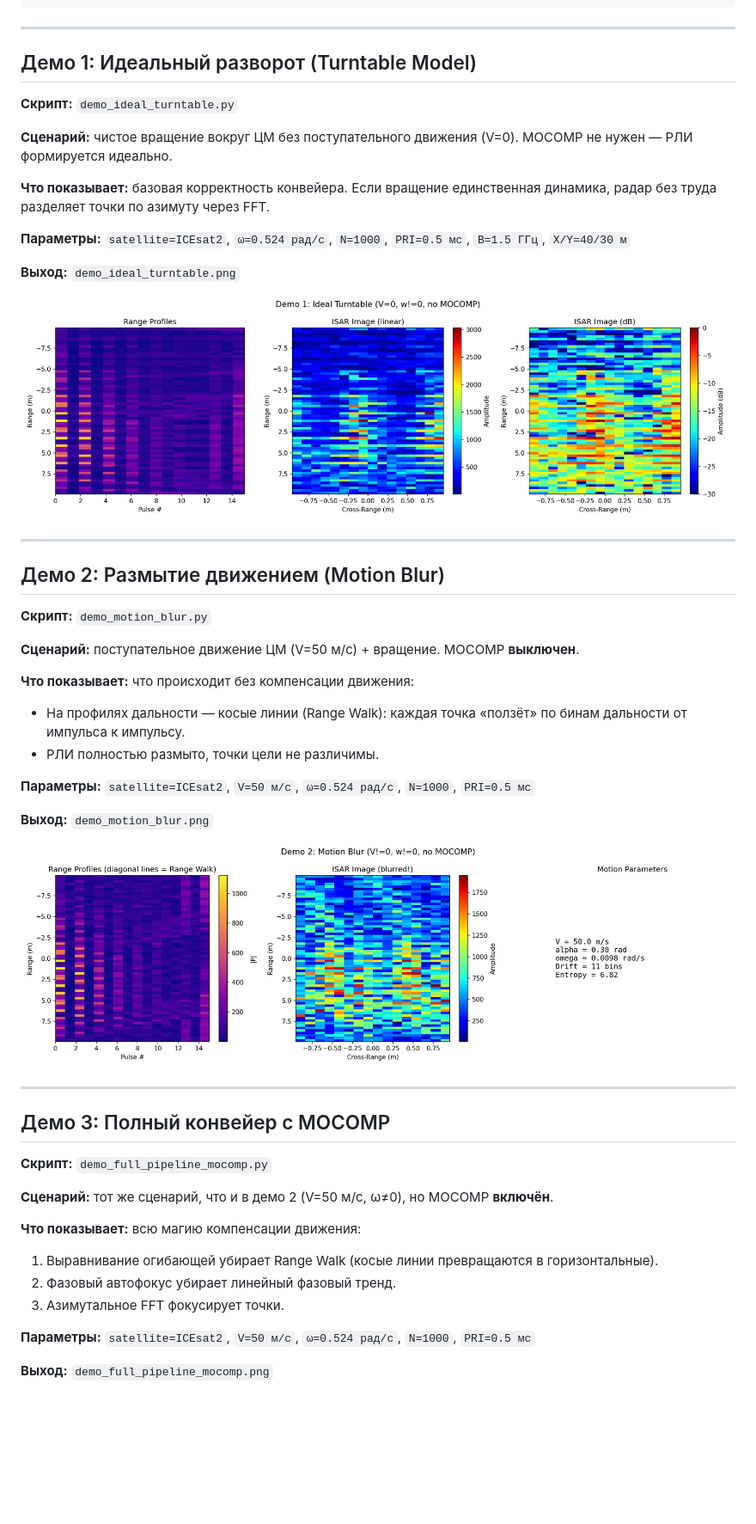
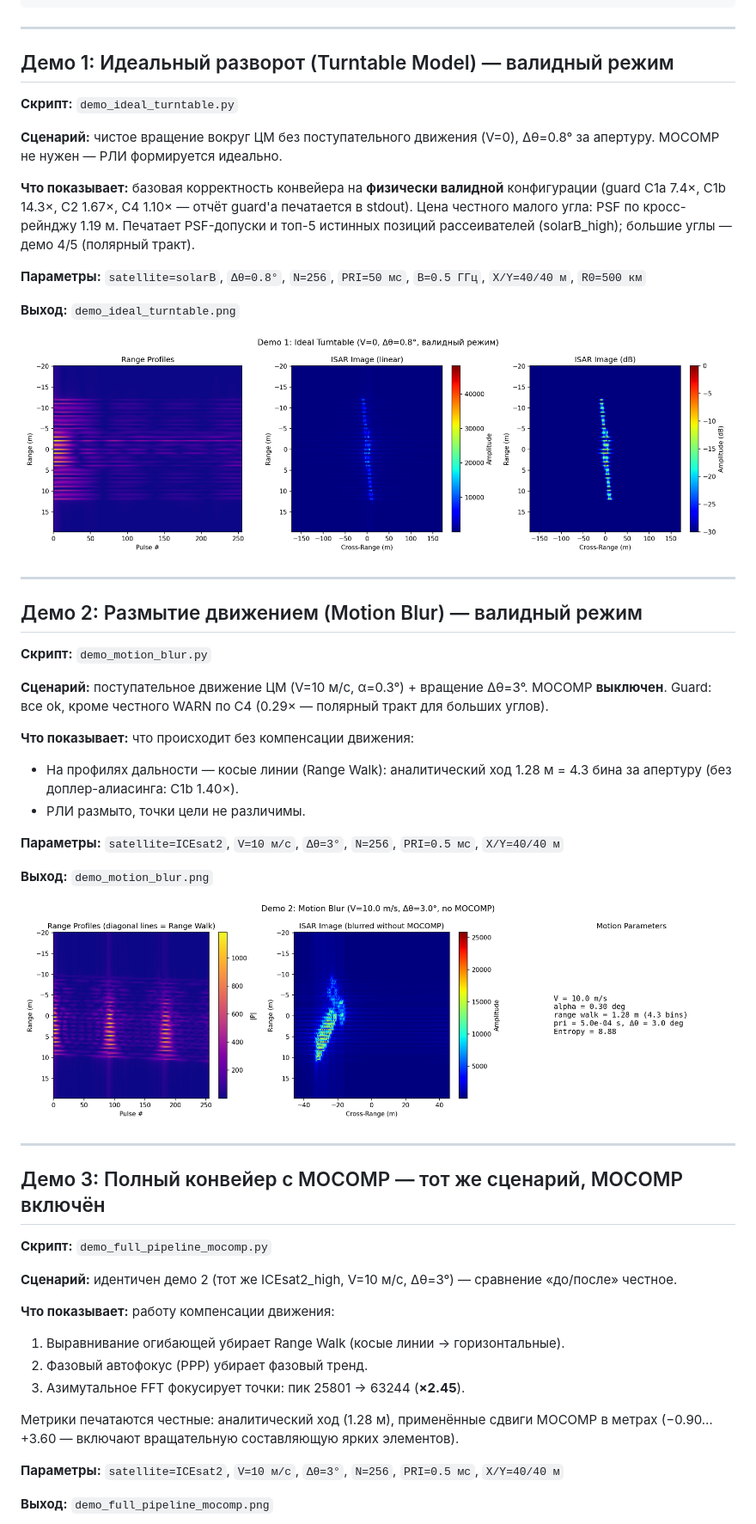
Before and after one commit to ddddrill/irsa-rli, a Markdown page: examples/README.md, the part around one of its changes. Shown at 86% size. Drawn GitHub-style; pictures changed too: examples/demo_ideal_turntable.png, examples/demo_motion_blur.png; blank space fills up the shorter version.

```diff
--- a/examples/README.md
+++ b/examples/README.md
@@ -22,15 +22,15 @@ python -m examples.test_data_processor_polar
 
 ---
 
-## Демо 1: Идеальный разворот (Turntable Model)
+## Демо 1: Идеальный разворот (Turntable Model) — валидный режим
 
 **Скрипт:** `demo_ideal_turntable.py`
 
-**Сценарий:** чистое вращение вокруг ЦМ без поступательного движения (V=0). MOCOMP не нужен — РЛИ формируется идеально.
+**Сценарий:** чистое вращение вокруг ЦМ без поступательного движения (V=0), Δθ=0.8° за апертуру. MOCOMP не нужен — РЛИ формируется идеально.
 
-**Что показывает:** базовая корректность конвейера. Если вращение единственная динамика, радар без труда разделяет точки по азимуту через FFT.
+**Что показывает:** базовая корректность конвейера на **физически валидной** конфигурации (guard C1a 7.4×, C1b 14.3×, C2 1.67×, C4 1.10× — отчёт guard'а печатается в stdout). Цена честного малого угла: PSF по кросс-рейнджу 1.19 м. Печатает PSF-допуски и топ-5 истинных позиций рассеивателей (solarB_high); большие углы — демо 4/5 (полярный тракт).
 
-**Параметры:** `satellite=ICEsat2`, `ω=0.524 рад/с`, `N=1000`, `PRI=0.5 мс`, `B=1.5 ГГц`, `X/Y=40/30 м`
+**Параметры:** `satellite=solarB`, `Δθ=0.8°`, `N=256`, `PRI=50 мс`, `B=0.5 ГГц`, `X/Y=40/40 м`, `R0=500 км`
 
 **Выход:** `demo_ideal_turntable.png`
 
@@ -38,17 +38,17 @@ python -m examples.test_data_processor_polar
 
 ---
 
-## Демо 2: Размытие движением (Motion Blur)
+## Демо 2: Размытие движением (Motion Blur) — валидный режим
 
 **Скрипт:** `demo_motion_blur.py`
 
-**Сценарий:** поступательное движение ЦМ (V=50 м/с) + вращение. MOCOMP **выключен**.
+**Сценарий:** поступательное движение ЦМ (V=10 м/с, α=0.3°) + вращение Δθ=3°. MOCOMP **выключен**. Guard: все ok, кроме честного WARN по C4 (0.29× — полярный тракт для больших углов).
 
 **Что показывает:** что происходит без компенсации движения:
-- На профилях дальности — косые линии (Range Walk): каждая точка «ползёт» по бинам дальности от импульса к импульсу.
-- РЛИ полностью размыто, точки цели не различимы.
+- На профилях дальности — косые линии (Range Walk): аналитический ход 1.28 м = 4.3 бина за апертуру (без доплер-алиасинга: C1b 1.40×).
+- РЛИ размыто, точки цели не различимы.
 
-**Параметры:** `satellite=ICEsat2`, `V=50 м/с`, `ω=0.524 рад/с`, `N=1000`, `PRI=0.5 мс`
+**Параметры:** `satellite=ICEsat2`, `V=10 м/с`, `Δθ=3°`, `N=256`, `PRI=0.5 мс`, `X/Y=40/40 м`
 
 **Выход:** `demo_motion_blur.png`
 
@@ -56,18 +56,20 @@ python -m examples.test_data_processor_polar
 
 ---
 
-## Демо 3: Полный конвейер с MOCOMP
+## Демо 3: Полный конвейер с MOCOMP — тот же сценарий, MOCOMP включён
 
 **Скрипт:** `demo_full_pipeline_mocomp.py`
 
-**Сценарий:** тот же сценарий, что и в демо 2 (V=50 м/с, ω≠0), но MOCOMP **включён**.
+**Сценарий:** идентичен демо 2 (тот же ICEsat2_high, V=10 м/с, Δθ=3°) — сравнение «до/после» честное.
 
-**Что показывает:** всю магию компенсации движения:
-1. Выравнивание огибающей убирает Range Walk (косые линии превращаются в горизонтальные).
-2. Фазовый автофокус убирает линейный фазовый тренд.
-3. Азимутальное FFT фокусирует точки.
+**Что показывает:** работу компенсации движения:
+1. Выравнивание огибающей убирает Range Walk (косые линии → горизонтальные).
+2. Фазовый автофокус (PPP) убирает фазовый тренд.
+3. Азимутальное FFT фокусирует точки: пик 25801 → 63244 (**×2.45**).
 
-**Параметры:** `satellite=ICEsat2`, `V=50 м/с`, `ω=0.524 рад/с`, `N=1000`, `PRI=0.5 мс`
+Метрики печатаются честные: аналитический ход (1.28 м), применённые сдвиги MOCOMP в метрах (−0.90…+3.60 — включают вращательную составляющую ярких элементов).
+
+**Параметры:** `satellite=ICEsat2`, `V=10 м/с`, `Δθ=3°`, `N=256`, `PRI=0.5 мс`, `X/Y=40/40 м`
 
 **Выход:** `demo_full_pipeline_mocomp.png`
 
```
Also changed, not shown: other parts of examples/README.md (+3 -3 lines), CHANGELOG.md (+28 -0 lines), examples/demo_full_pipeline_mocomp.png, 6 other files.
